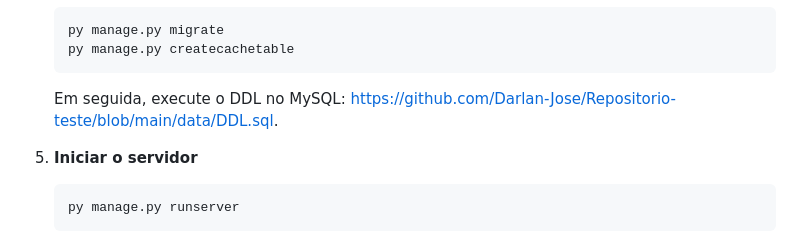
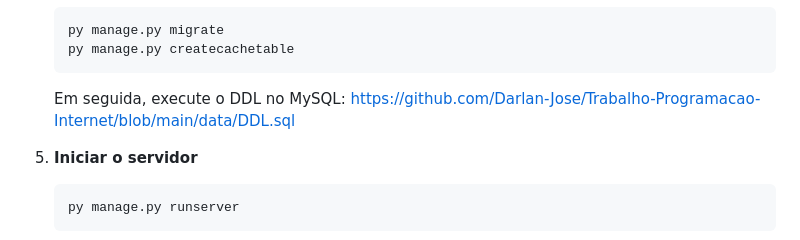
Before and after one commit to Darlan-Jose/Trabalho-Programacao-Internet, a Markdown page: README.md, the part around the change. Rendered like a GitHub page.

````diff
--- a/README.md
+++ b/README.md
@@ -43,7 +43,7 @@
    py manage.py createcachetable
    ```
 
-   Em seguida, execute o DDL no MySQL: https://github.com/Darlan-Jose/Repositorio-teste/blob/main/data/DDL.sql.
+   Em seguida, execute o DDL no MySQL: https://github.com/Darlan-Jose/Trabalho-Programacao-Internet/blob/main/data/DDL.sql
 
 5. **Iniciar o servidor**
 
````
